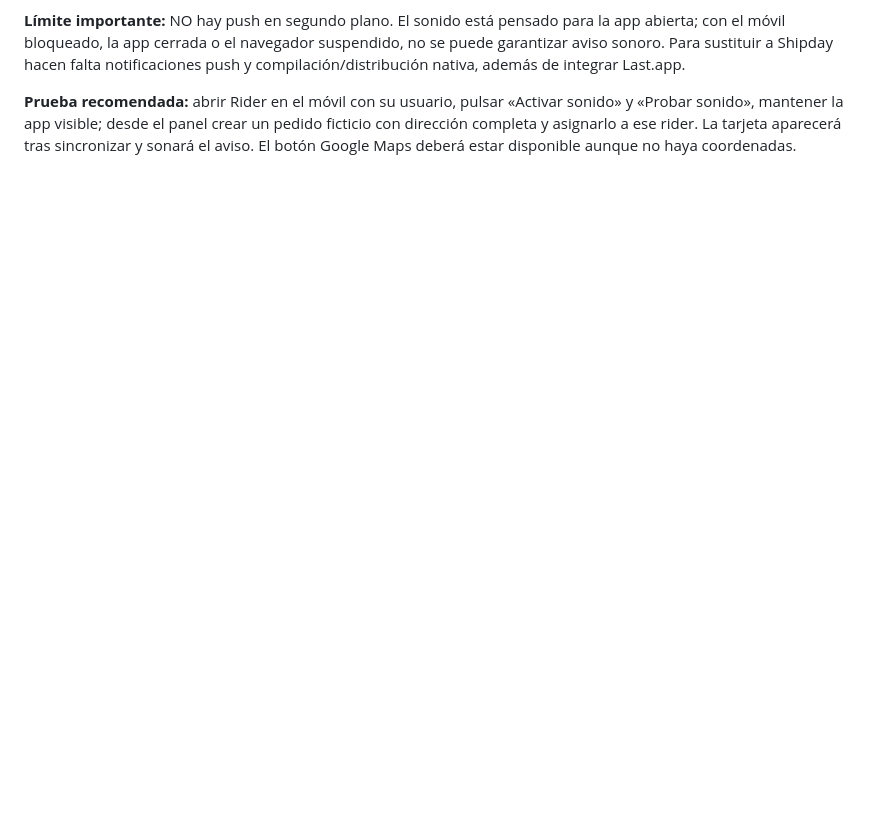
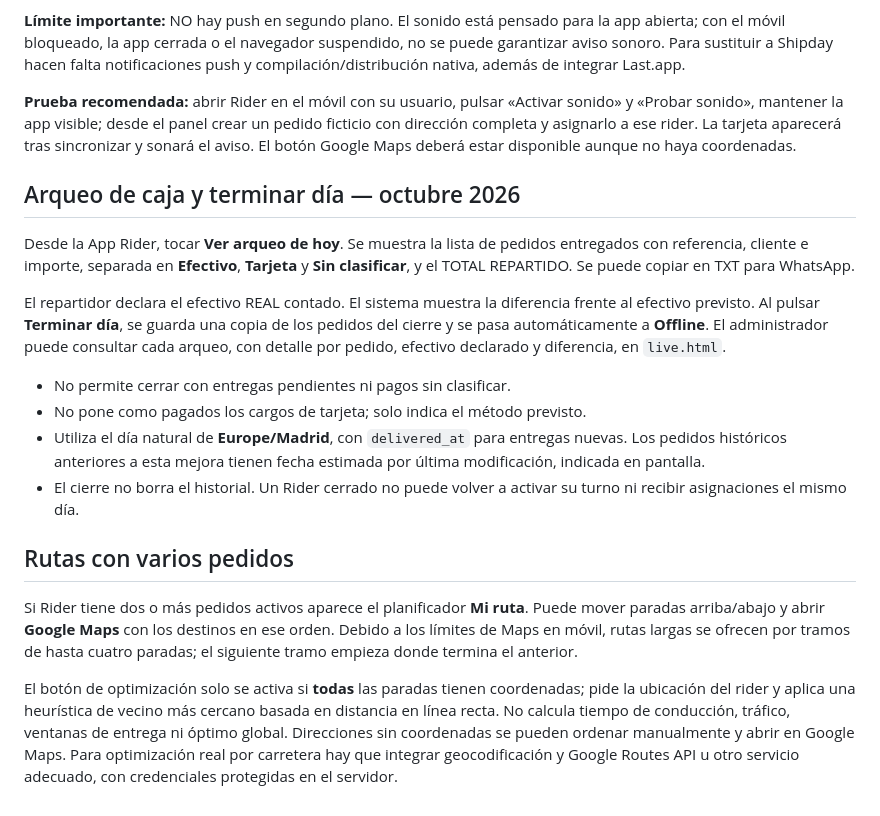
Before and after one commit to shaniwaris80-crypto/ESTAMBUL-DELIVERY, a Markdown page: docs/RIDER_APP.md, the part around the change. Drawn GitHub-style; blank space fills up the shorter version.

```diff
--- a/docs/RIDER_APP.md
+++ b/docs/RIDER_APP.md
@@ -77,3 +77,21 @@ Se han incorporado estas mejoras a la App Rider web, accesible en /rider.html:
 **Límite importante:** NO hay push en segundo plano. El sonido está pensado para la app abierta; con el móvil bloqueado, la app cerrada o el navegador suspendido, no se puede garantizar aviso sonoro. Para sustituir a Shipday hacen falta notificaciones push y compilación/distribución nativa, además de integrar Last.app.
 
 **Prueba recomendada:** abrir Rider en el móvil con su usuario, pulsar «Activar sonido» y «Probar sonido», mantener la app visible; desde el panel crear un pedido ficticio con dirección completa y asignarlo a ese rider. La tarjeta aparecerá tras sincronizar y sonará el aviso. El botón Google Maps deberá estar disponible aunque no haya coordenadas.
+
+
+## Arqueo de caja y terminar día — octubre 2026
+
+Desde la App Rider, tocar **Ver arqueo de hoy**. Se muestra la lista de pedidos entregados con referencia, cliente e importe, separada en **Efectivo**, **Tarjeta** y **Sin clasificar**, y el TOTAL REPARTIDO. Se puede copiar en TXT para WhatsApp.
+
+El repartidor declara el efectivo REAL contado. El sistema muestra la diferencia frente al efectivo previsto. Al pulsar **Terminar día**, se guarda una copia de los pedidos del cierre y se pasa automáticamente a **Offline**. El administrador puede consultar cada arqueo, con detalle por pedido, efectivo declarado y diferencia, en `live.html`.
+
+- No permite cerrar con entregas pendientes ni pagos sin clasificar.
+- No pone como pagados los cargos de tarjeta; solo indica el método previsto.
+- Utiliza el día natural de **Europe/Madrid**, con `delivered_at` para entregas nuevas. Los pedidos históricos anteriores a esta mejora tienen fecha estimada por última modificación, indicada en pantalla.
+- El cierre no borra el historial. Un Rider cerrado no puede volver a activar su turno ni recibir asignaciones el mismo día.
+
+## Rutas con varios pedidos
+
+Si Rider tiene dos o más pedidos activos aparece el planificador **Mi ruta**. Puede mover paradas arriba/abajo y abrir **Google Maps** con los destinos en ese orden. Debido a los límites de Maps en móvil, rutas largas se ofrecen por tramos de hasta cuatro paradas; el siguiente tramo empieza donde termina el anterior.
+
+El botón de optimización solo se activa si **todas** las paradas tienen coordenadas; pide la ubicación del rider y aplica una heurística de vecino más cercano basada en distancia en línea recta. No calcula tiempo de conducción, tráfico, ventanas de entrega ni óptimo global. Direcciones sin coordenadas se pueden ordenar manualmente y abrir en Google Maps. Para optimización real por carretera hay que integrar geocodificación y Google Routes API u otro servicio adecuado, con credenciales protegidas en el servidor.
```
Also changed, not shown: README.md (+13 -0 lines), docs/SHIPDAY_COMPARISON.md (added, +38 -0 lines).
